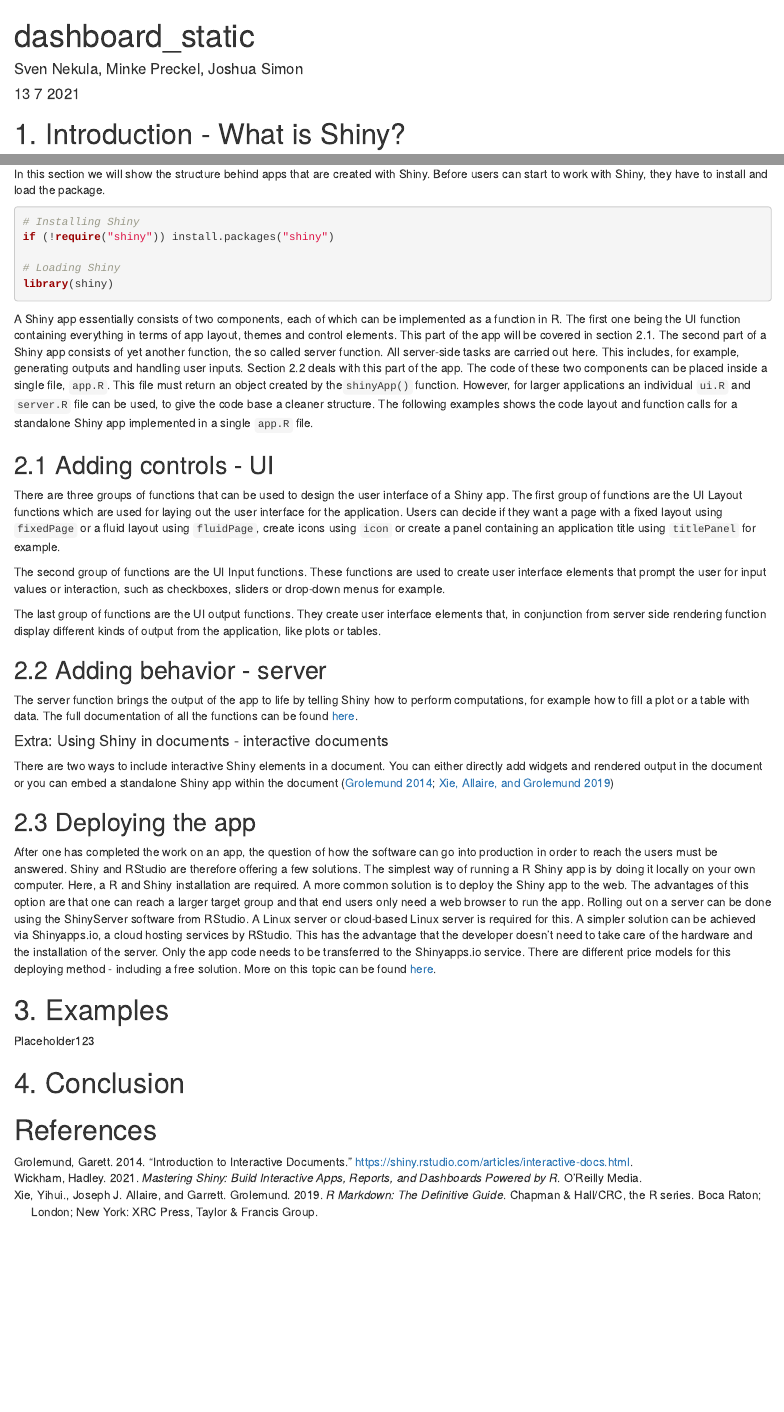
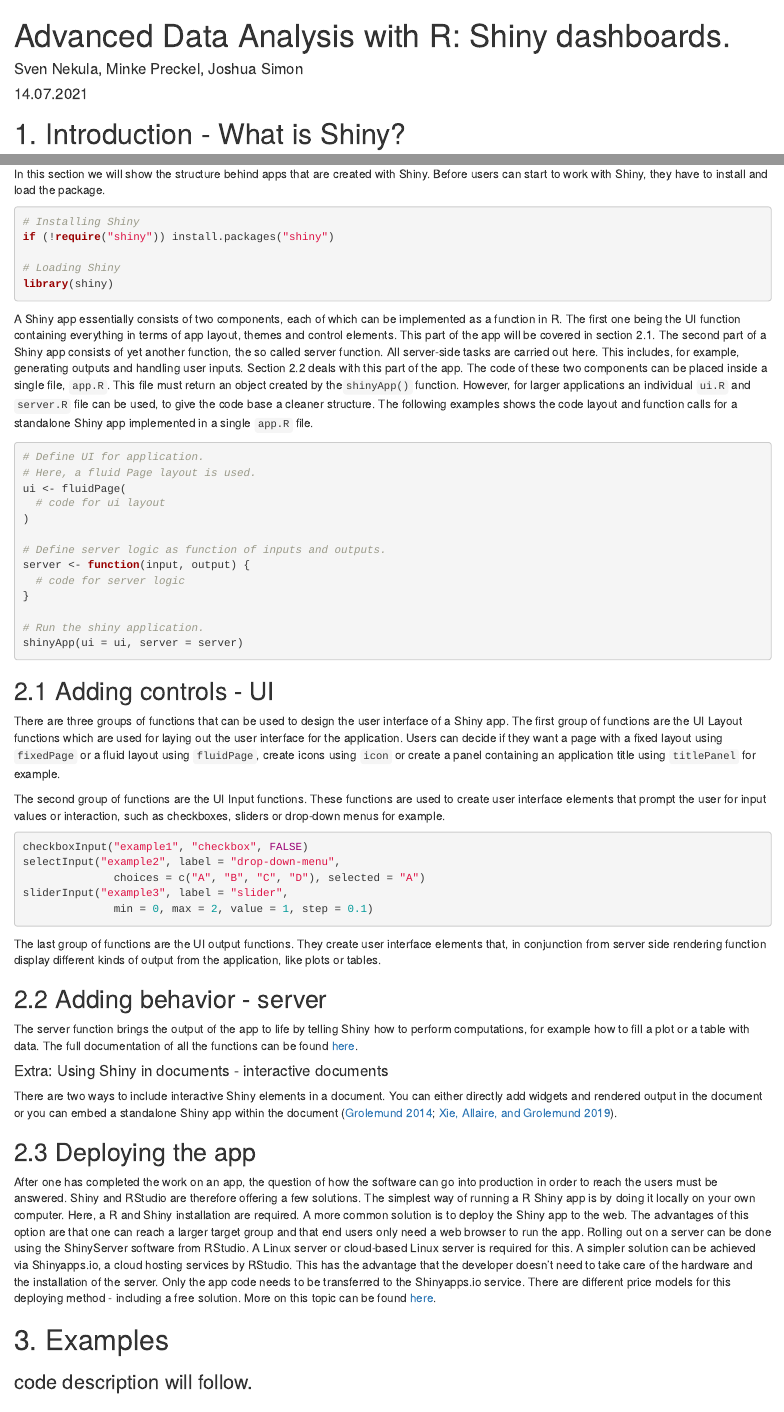
Before and after one commit to SvenNekula/Shiny-Dashboards, an R Markdown document (dashboard_static.Rmd): the page in a window 1100 px wide, from its top, and a second part further down, joined at a grey line. Rendered offline with R 4.5, knitr and Pandoc, with nearby package versions.

Commit message:
changed title/date; cleaned up dashboard code

````diff
--- a/dashboard_static.Rmd
+++ b/dashboard_static.Rmd
@@ -1,7 +1,7 @@
 ---
-title: "dashboard_static"
+title: "Advanced Data Analysis with R: Shiny dashboards."
 author: "Sven Nekula, Minke Preckel, Joshua Simon"
-date: "13 7 2021"
+date: "`r format(Sys.time(), '%d.%m.%Y')`"
 output: html_document
 bibliography: literature.bib
 link-citations: yes
@@ -27,7 +27,7 @@
 
 In this section we will show the structure behind apps that are created with Shiny. Before users can start to work with Shiny, they have to install and load the package.
 
-```{r, message=FALSE, warning=FALSE}
+```{r, eval = FALSE}
 # Installing Shiny
 if (!require("shiny")) install.packages("shiny")
 
@@ -37,6 +37,22 @@
 
 A Shiny app essentially consists of two components, each of which can be implemented as a function in R. The first one being the UI function containing everything in terms of app layout, themes and control elements. This part of the app will be covered in section 2.1. The second part of a Shiny app consists of yet another function, the so called server function. All server-side tasks are carried out here. This includes, for example, generating outputs and handling user inputs. Section 2.2 deals with this part of the app. The code of these two components can be placed inside a single file, <code>app.R</code>. This file must return an object created by the<code>shinyApp()</code> function. However, for larger applications an individual <code>ui.R</code> and <code>server.R</code> file can be used, to give the code base a cleaner structure. The following examples shows the code layout and function calls for a standalone Shiny app implemented in a single <code>app.R</code> file.
 
+```{r, eval = FALSE}
+# Define UI for application.
+# Here, a fluid Page layout is used.
+ui <- fluidPage(
+  # code for ui layout
+)
+
+# Define server logic as function of inputs and outputs.
+server <- function(input, output) {
+  # code for server logic
+}
+
+# Run the shiny application.
+shinyApp(ui = ui, server = server)
+
+```
 
 ## 2.1 Adding controls - UI
 
@@ -44,6 +60,13 @@
 
 The second group of functions are the UI Input functions. These functions are used to create user interface elements that prompt the user for input values or interaction, such as checkboxes, sliders or drop-down menus for example.
 
+```{r, eval = FALSE}
+checkboxInput("example1", "checkbox", FALSE)
+selectInput("example2", label = "drop-down-menu",
+              choices = c("A", "B", "C", "D"), selected = "A")
+sliderInput("example3", label = "slider",
+              min = 0, max = 2, value = 1, step = 0.1)
+```
 
 The last group of functions are the UI output functions. They create user interface elements that, in conjunction from server side rendering function display different kinds of output from the application, like plots or tables.
 
@@ -53,7 +76,7 @@
 
 #### Extra: Using Shiny in documents - interactive documents
 
-There are two ways to include interactive Shiny elements in a document. You can either directly add widgets and rendered output in the document or you can embed a standalone Shiny app within the document [@GROLEMUND.2014; @Xie.2019]
+There are two ways to include interactive Shiny elements in a document. You can either directly add widgets and rendered output in the document or you can embed a standalone Shiny app within the document [@GROLEMUND.2014; @Xie.2019].
 
 ## 2.3 Deploying the app
 
@@ -61,7 +84,7 @@
 
 # 3. Examples
 
-Placeholder123
+### code description will follow.
 
 # 4. Conclusion
 
````
Also changed, not shown: dashboard.Rmd (+3 -3 lines), dashboard_static.html.
